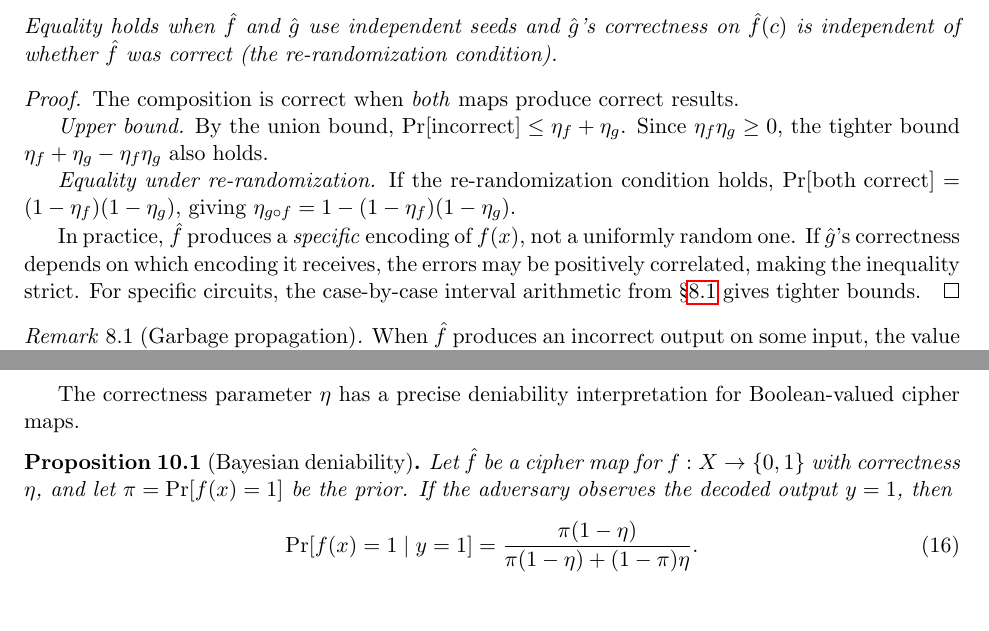
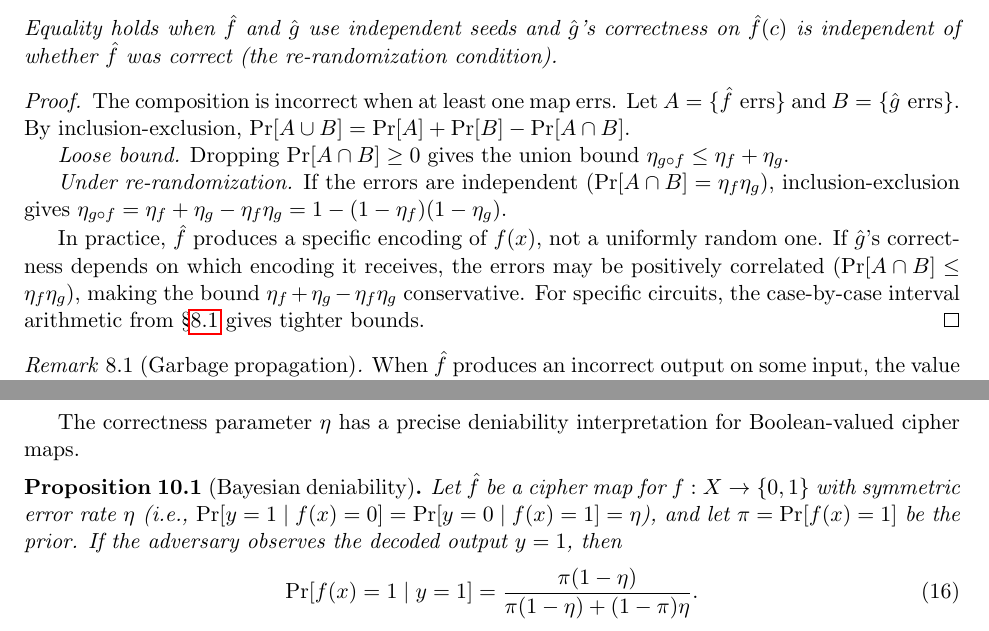
Before and after one commit to queelius/trapdoor-computing, a LaTeX paper (papers/cipher-maps/paper/cipher_maps.tex): two parts of pages 16 and 19 of 21, joined at a grey line, cut so that both start at the same text. Compiled offline with pdfLaTeX.

Commit message:
Fix 4 proof issues from verification pass
1. Composition proof: replace flawed union-bound-implies-tighter-bound
   argument with correct inclusion-exclusion. Equality requires
   independence (P[A∩B] = eta_f*eta_g), not just the union bound.

2. Construction time table: fix 3 incorrect values. alpha=0.9 eta=0
   was 7.4e4, correct 3.8e4. Verified all entries with exact binomial.

3. Bucketed construction: add "eta=0" qualifier to proposition
   statement. The product formula does not apply for eta>0.

4. Bayesian deniability: add "symmetric error rate" qualifier.
   FPR = FNR = eta is an assumption, not a consequence of eta.

Co-Authored-By: Claude Opus 4.6 (1M context) <noreply@anthropic.com>

```diff
--- a/papers/cipher-maps/paper/cipher_maps.tex
+++ b/papers/cipher-maps/paper/cipher_maps.tex
@@ -1204,22 +1204,26 @@ was correct (the re-randomization condition).
 \end{theorem}
 
 \begin{proof}
-The composition is correct when \emph{both} maps produce correct results.
-
-\emph{Upper bound.}  By the union bound,
-$\Pr[\text{incorrect}] \leq \eta_f + \eta_g$.
-Since $\eta_f \eta_g \geq 0$, the tighter bound
-$\eta_f + \eta_g - \eta_f \eta_g$ also holds.
-
-\emph{Equality under re-randomization.}
-If the re-randomization condition holds,
-$\Pr[\text{both correct}] = (1-\eta_f)(1-\eta_g)$,
-giving $\eta_{g \circ f} = 1 - (1-\eta_f)(1-\eta_g)$.
-
-In practice, $\fhat$ produces a \emph{specific} encoding of $f(x)$, not a
+The composition is incorrect when at least one map errs.  Let
+$A = \{\fhat \text{ errs}\}$ and $B = \{\ghat \text{ errs}\}$.
+By inclusion-exclusion,
+$\Pr[A \cup B] = \Pr[A] + \Pr[B] - \Pr[A \cap B]$.
+
+\emph{Loose bound.}  Dropping $\Pr[A \cap B] \geq 0$ gives the union bound
+$\eta_{g \circ f} \leq \eta_f + \eta_g$.
+
+\emph{Under re-randomization.}
+If the errors are independent ($\Pr[A \cap B] = \eta_f \eta_g$),
+inclusion-exclusion gives
+$\eta_{g \circ f} = \eta_f + \eta_g - \eta_f \eta_g
+  = 1 - (1-\eta_f)(1-\eta_g)$.
+
+In practice, $\fhat$ produces a specific encoding of $f(x)$, not a
 uniformly random one.  If $\ghat$'s correctness depends on which encoding
-it receives, the errors may be positively correlated, making the inequality
-strict.  For specific circuits, the case-by-case interval arithmetic from
+it receives, the errors may be positively correlated
+($\Pr[A \cap B] \leq \eta_f \eta_g$), making the bound
+$\eta_f + \eta_g - \eta_f \eta_g$ conservative.
+For specific circuits, the case-by-case interval arithmetic from
 \S\ref{subsec:and-gate} gives tighter bounds.
 \end{proof}
 
@@ -1453,9 +1457,10 @@ for Boolean-valued cipher maps.
 
 \begin{proposition}[Bayesian deniability]
 \label{prop:deniability}
-Let $\fhat$ be a cipher map for $f : X \to \{0,1\}$ with correctness
-$\eta$, and let $\pi = \Pr[f(x) = 1]$ be the prior.  If the adversary
-observes the decoded output $y = 1$, then
+Let $\fhat$ be a cipher map for $f : X \to \{0,1\}$ with symmetric error
+rate $\eta$ (i.e., $\Pr[y=1 \mid f(x)=0] = \Pr[y=0 \mid f(x)=1] = \eta$),
+and let $\pi = \Pr[f(x) = 1]$ be the prior.  If the adversary observes the
+decoded output $y = 1$, then
 \begin{equation}
 \Pr[f(x) = 1 \mid y = 1]
     = \frac{\pi(1-\eta)}{\pi(1-\eta) + (1-\pi)\eta}.
```
Also changed, not shown: papers/cipher-maps/cipher_maps.pdf, papers/cipher-maps/paper/cipher_maps.pdf, papers/cipher-maps/paper/cipher_maps.tex (10 more changed lines), 2 other files.
